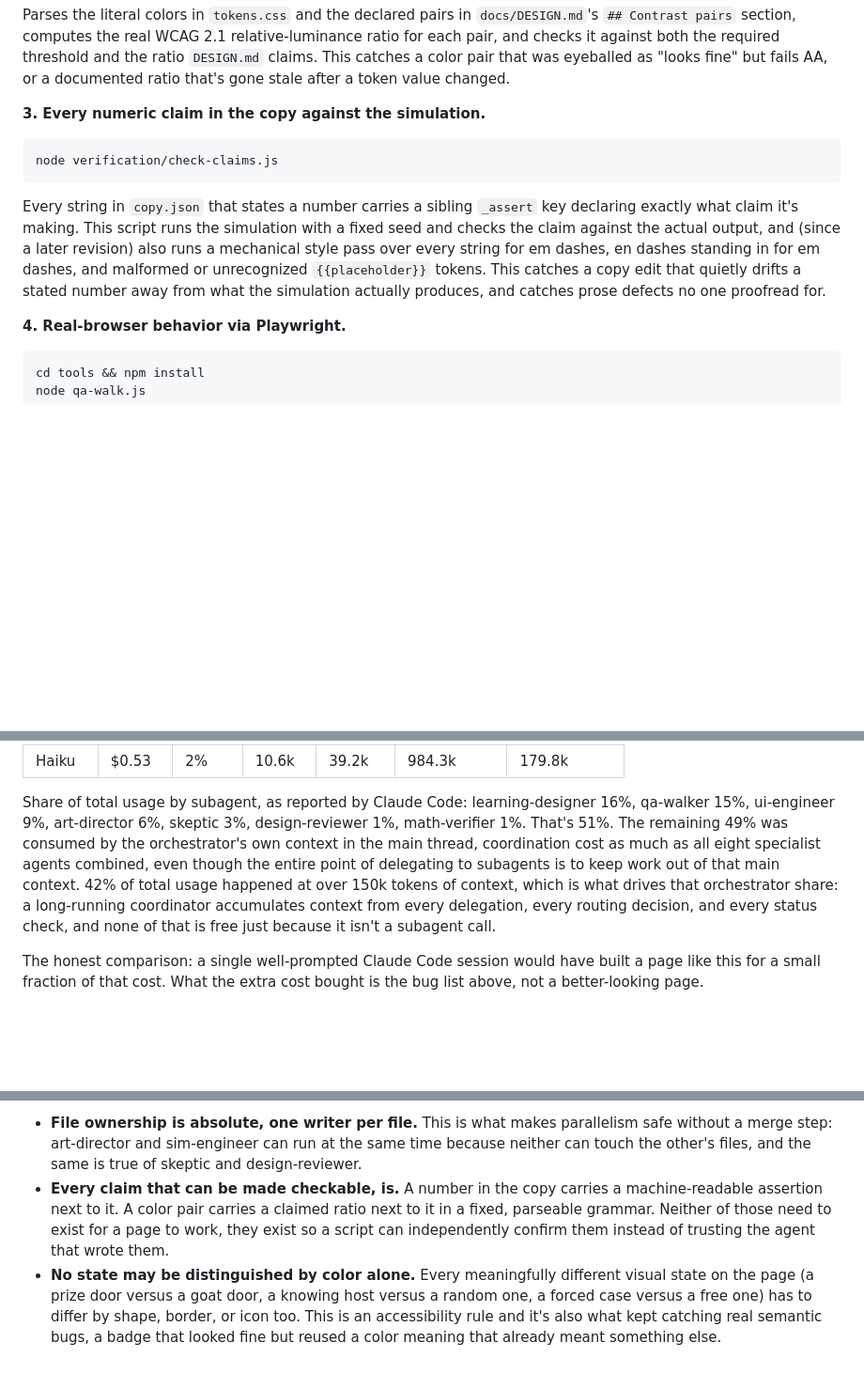
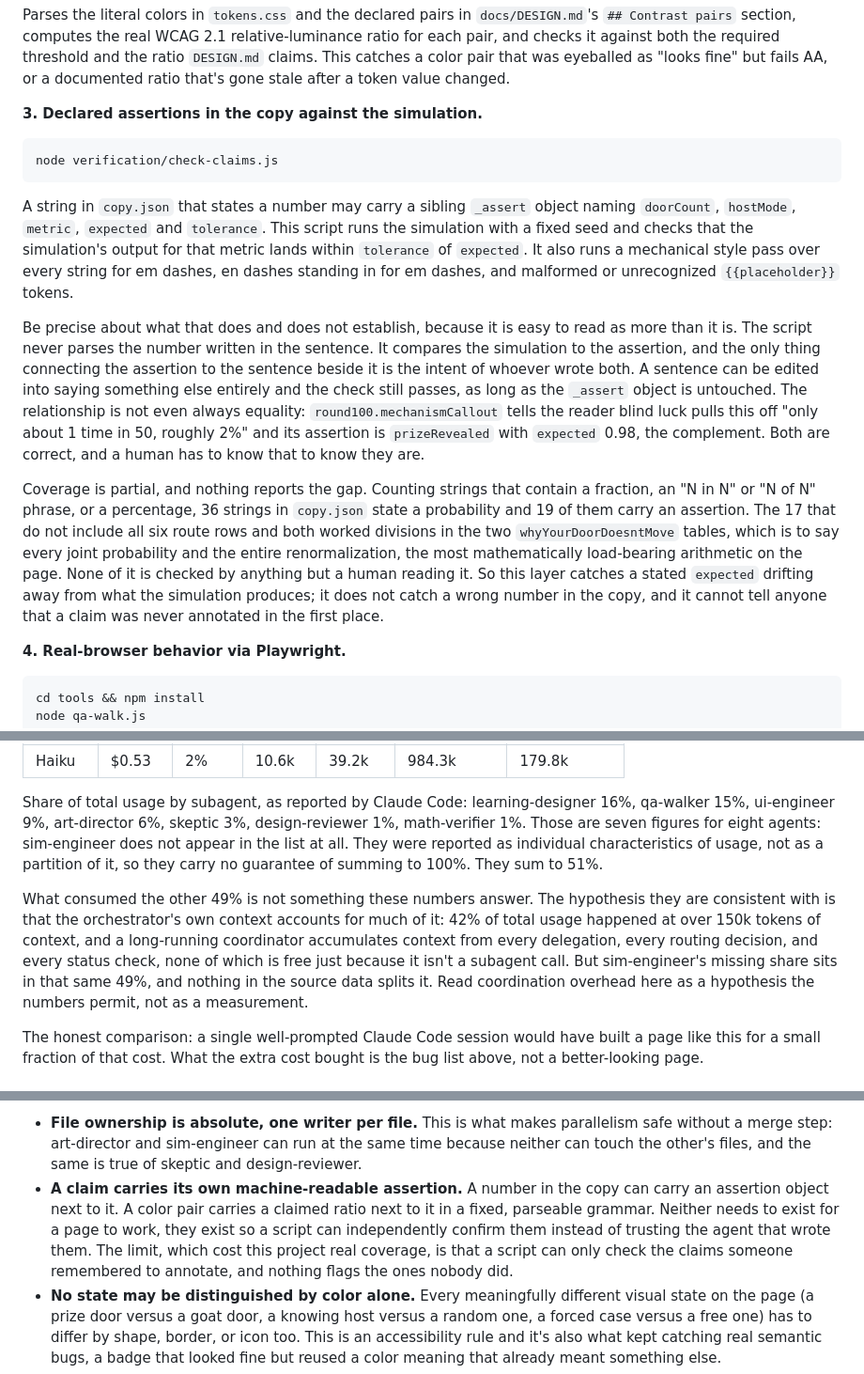
Before and after one commit to gabriel-dg/agent-software-factory, a Markdown page: README.md, 3 parts joined by grey strips. Shown at 94% size. GitHub-like rendering; blank space fills up the shorter version.

Commit message:
Correct two unsupported claims in README
The claim check does not verify numbers written in the copy. It compares
sim.js output to a sibling _assert object and never parses the sentence,
so a string and its assertion are linked only by author intent. 17 of the
36 probability-bearing strings in copy.json carry no assertion at all,
including every joint probability and the renormalization in both route
tables. The Verification section now says what the layer does and does not
establish; the overclaim is removed from the experiment section, the
design-rules bullet, and Limitations.

The 49% orchestrator figure was an inference from seven reported subagent
percentages that sum to 51%, with sim-engineer absent from the list and
the figures labelled as characteristics of usage rather than a breakdown.
The cost section now reports the seven figures as given, notes the missing
agent, and frames coordination overhead as a hypothesis the data permits.
Removed as the TL;DR headline.

Co-Authored-By: Claude Opus 5 <noreply@anthropic.com>
Claude-Session: https://claude.ai/code/session_01QKTPr9Gnbxrf8KMuMxWLzf

````diff
--- a/README.md
+++ b/README.md
@@ -265,18 +269,41 @@ required threshold and the ratio `DESIGN.md` claims. This catches a color
 pair that was eyeballed as "looks fine" but fails AA, or a documented ratio
 that's gone stale after a token value changed.
 
-**3. Every numeric claim in the copy against the simulation.**
+**3. Declared assertions in the copy against the simulation.**
 ```
 node verification/check-claims.js
 ```
-Every string in `copy.json` that states a number carries a sibling
-`_assert` key declaring exactly what claim it's making. This script runs
-the simulation with a fixed seed and checks the claim against the actual
-output, and (since a later revision) also runs a mechanical style pass over
-every string for em dashes, en dashes standing in for em dashes, and
-malformed or unrecognized `{{placeholder}}` tokens. This catches a copy edit
-that quietly drifts a stated number away from what the simulation actually
-produces, and catches prose defects no one proofread for.
+A string in `copy.json` that states a number may carry a sibling `_assert`
+object naming `doorCount`, `hostMode`, `metric`, `expected` and
+`tolerance`. This script runs the simulation with a fixed seed and checks
+that the simulation's output for that metric lands within `tolerance` of
+`expected`. It also runs a mechanical style pass over every string for em
+dashes, en dashes standing in for em dashes, and malformed or unrecognized
+`{{placeholder}}` tokens.
+
+Be precise about what that does and does not establish, because it is easy
+to read as more than it is. The script never parses the number written in
+the sentence. It compares the simulation to the assertion, and the only
+thing connecting the assertion to the sentence beside it is the intent of
+whoever wrote both. A sentence can be edited into saying something else
+entirely and the check still passes, as long as the `_assert` object is
+untouched. The relationship is not even always equality:
+`round100.mechanismCallout` tells the reader blind luck pulls this off
+"only about 1 time in 50, roughly 2%" and its assertion is `prizeRevealed`
+with `expected` 0.98, the complement. Both are correct, and a human has to
+know that to know they are.
+
+Coverage is partial, and nothing reports the gap. Counting strings that
+contain a fraction, an "N in N" or "N of N" phrase, or a percentage, 36
+strings in `copy.json` state a probability and 19 of them carry an
+assertion. The 17 that do not include all six route rows and both worked
+divisions in the two `whyYourDoorDoesntMove` tables, which is to say every
+joint probability and the entire renormalization, the most mathematically
+load-bearing arithmetic on the page. None of it is checked by anything but
+a human reading it. So this layer catches a stated `expected` drifting away
+from what the simulation produces; it does not catch a wrong number in the
+copy, and it cannot tell anyone that a claim was never annotated in the
+first place.
 
 **4. Real-browser behavior via Playwright.**
 ```
@@ -437,15 +464,20 @@ By model:
 
 Share of total usage by subagent, as reported by Claude Code: learning-designer
 16%, qa-walker 15%, ui-engineer 9%, art-director 6%, skeptic 3%,
-design-reviewer 1%, math-verifier 1%. That's 51%. The remaining 49% was
-consumed by the orchestrator's own context in the main thread, coordination
-cost as much as all eight specialist agents combined, even though the
-entire point of delegating to subagents is to keep work out of that main
-context. 42% of total usage happened at over 150k tokens of context, which
-is what drives that orchestrator share: a long-running coordinator
-accumulates context from every delegation, every routing decision, and
-every status check, and none of that is free just because it isn't a
-subagent call.
+design-reviewer 1%, math-verifier 1%. Those are seven figures for eight
+agents: sim-engineer does not appear in the list at all. They were reported
+as individual characteristics of usage, not as a partition of it, so they
+carry no guarantee of summing to 100%. They sum to 51%.
+
+What consumed the other 49% is not something these numbers answer. The
+hypothesis they are consistent with is that the orchestrator's own context
+accounts for much of it: 42% of total usage happened at over 150k tokens of
+context, and a long-running coordinator accumulates context from every
+delegation, every routing decision, and every status check, none of which
+is free just because it isn't a subagent call. But sim-engineer's missing
+share sits in that same 49%, and nothing in the source data splits it. Read
+coordination overhead here as a hypothesis the numbers permit, not as a
+measurement.
 
 The honest comparison: a single well-prompted Claude Code session would
 have built a page like this for a small fraction of that cost. What the
@@ -476,11 +508,13 @@ The design rules that mattered most, independent of this specific project:
   parallelism safe without a merge step: art-director and sim-engineer can
   run at the same time because neither can touch the other's files, and the
   same is true of skeptic and design-reviewer.
-- **Every claim that can be made checkable, is.** A number in the copy
-  carries a machine-readable assertion next to it. A color pair carries a
-  claimed ratio next to it in a fixed, parseable grammar. Neither of those
-  need to exist for a page to work, they exist so a script can independently
-  confirm them instead of trusting the agent that wrote them.
+- **A claim carries its own machine-readable assertion.** A number in the
+  copy can carry an assertion object next to it. A color pair carries a
+  claimed ratio next to it in a fixed, parseable grammar. Neither needs to
+  exist for a page to work, they exist so a script can independently confirm
+  them instead of trusting the agent that wrote them. The limit, which cost
+  this project real coverage, is that a script can only check the claims
+  someone remembered to annotate, and nothing flags the ones nobody did.
 - **No state may be distinguished by color alone.** Every meaningfully
   different visual state on the page (a prize door versus a goat door, a
   knowing host versus a random one, a forced case versus a free one) has to
````
Also changed, not shown: other parts of README.md (+12 -8 lines).
